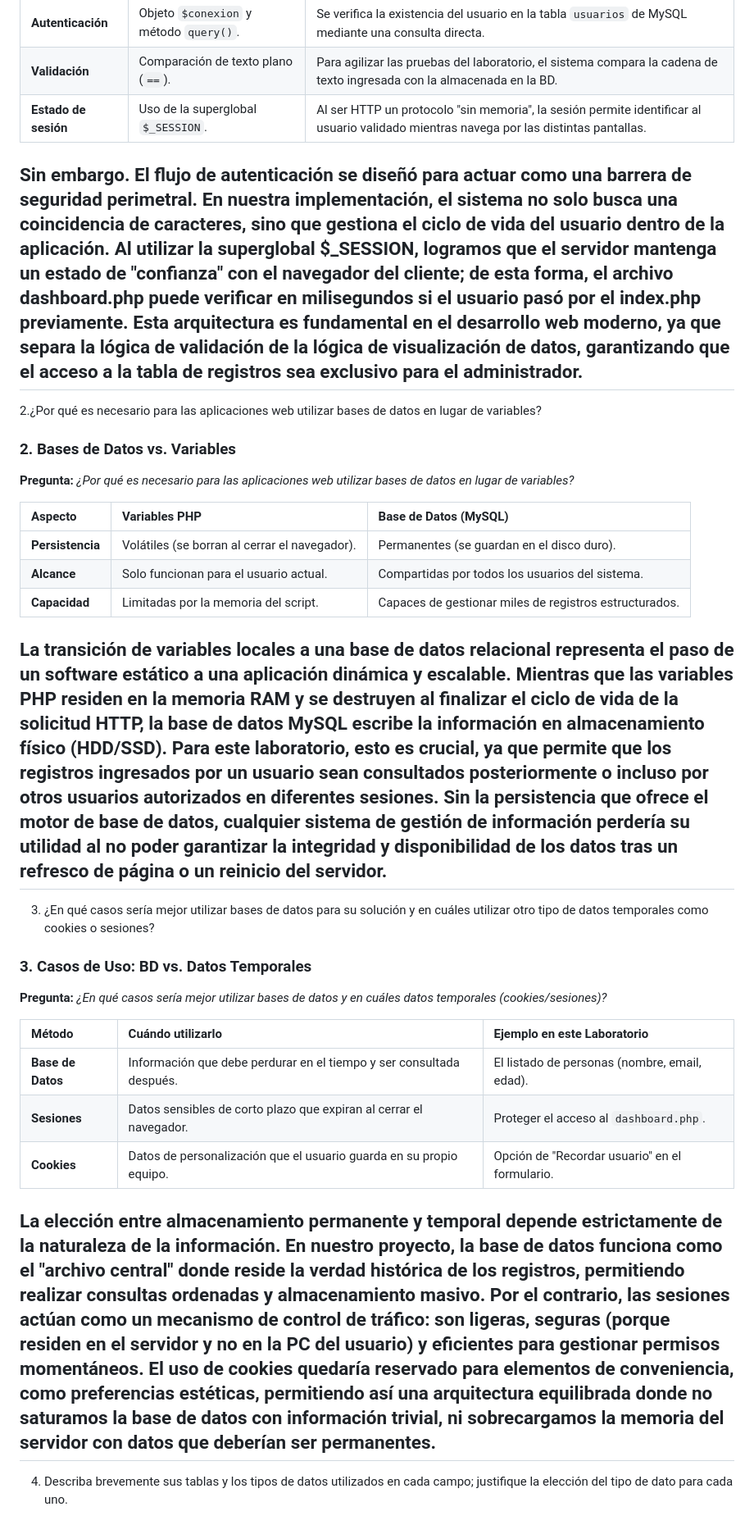
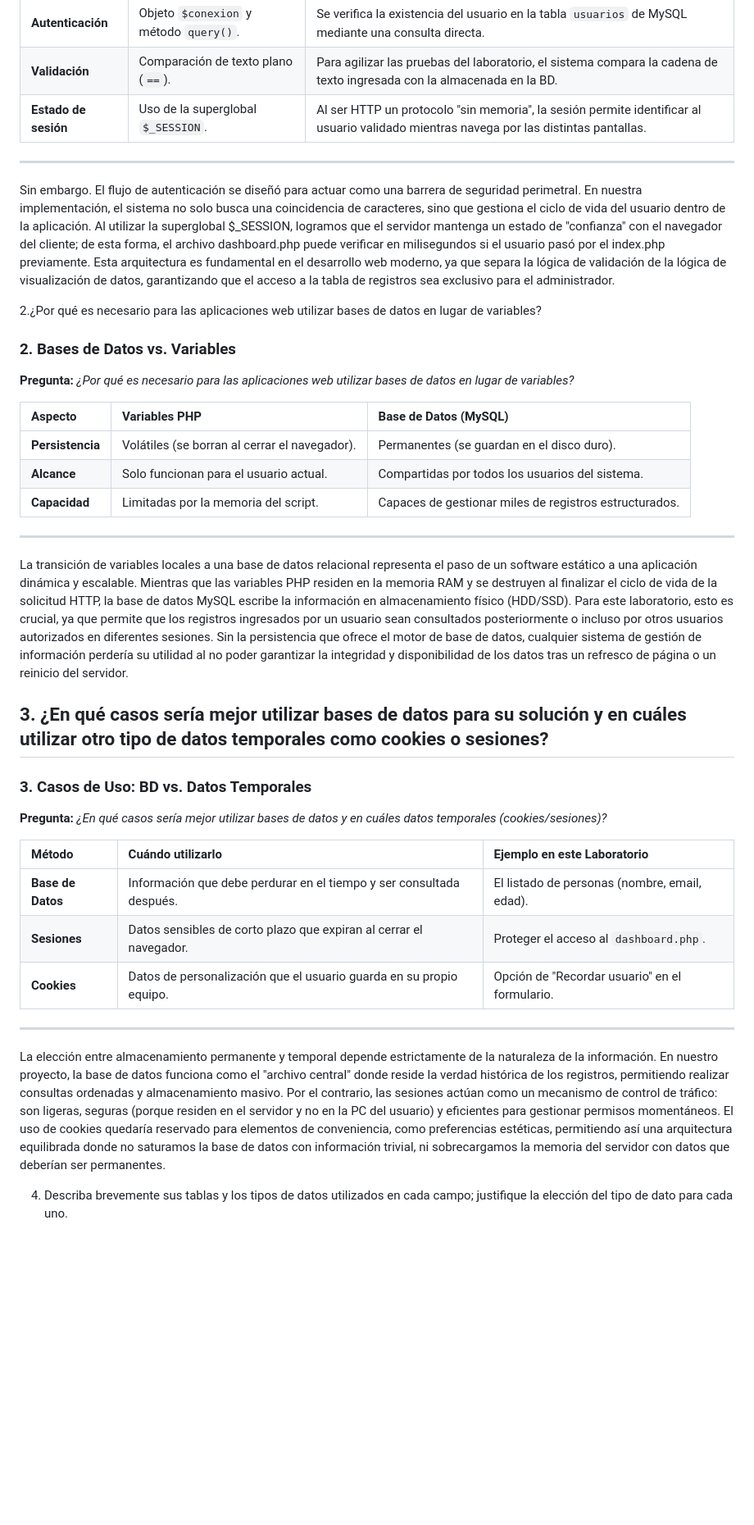
Before and after one commit to juann767/Laboratorio-2-Segundo-Computo, a Markdown page: README.md, the part around the change. Shown at 82% size. Rendered like a GitHub page; blank space fills up the shorter version.

```diff
--- a/README.md
+++ b/README.md
@@ -22,8 +22,9 @@ página funciona de esa forma.
 | **Autenticación** | Objeto `$conexion` y método `query()`. | Se verifica la existencia del usuario en la tabla `usuarios` de MySQL mediante una consulta directa. |
 | **Validación** | Comparación de texto plano (`==`). | Para agilizar las pruebas del laboratorio, el sistema compara la cadena de texto ingresada con la almacenada en la BD. |
 | **Estado de sesión** | Uso de la superglobal `$_SESSION`. | Al ser HTTP un protocolo "sin memoria", la sesión permite identificar al usuario validado mientras navega por las distintas pantallas. |
+---
+
 Sin embargo. El flujo de autenticación se diseñó para actuar como una barrera de seguridad perimetral. En nuestra implementación, el sistema no solo busca una coincidencia de caracteres, sino que gestiona el ciclo de vida del usuario dentro de la aplicación. Al utilizar la superglobal $_SESSION, logramos que el servidor mantenga un estado de "confianza" con el navegador del cliente; de esta forma, el archivo dashboard.php puede verificar en milisegundos si el usuario pasó por el index.php previamente. Esta arquitectura es fundamental en el desarrollo web moderno, ya que separa la lógica de validación de la lógica de visualización de datos, garantizando que el acceso a la tabla de registros sea exclusivo para el administrador.
----
 
 2.¿Por qué es necesario para las aplicaciones web utilizar bases de datos en lugar de
 variables?
@@ -37,11 +38,11 @@ variables?
 | **Alcance** | Solo funcionan para el usuario actual. | Compartidas por todos los usuarios del sistema. |
 | **Capacidad** | Limitadas por la memoria del script. | Capaces de gestionar miles de registros estructurados. |
 
+---
 La transición de variables locales a una base de datos relacional representa el paso de un software estático a una aplicación dinámica y escalable. Mientras que las variables PHP residen en la memoria RAM y se destruyen al finalizar el ciclo de vida de la solicitud HTTP, la base de datos MySQL escribe la información en almacenamiento físico (HDD/SSD). Para este laboratorio, esto es crucial, ya que permite que los registros ingresados por un usuario sean consultados posteriormente o incluso por otros usuarios autorizados en diferentes sesiones. Sin la persistencia que ofrece el motor de base de datos, cualquier sistema de gestión de información perdería su utilidad al no poder garantizar la integridad y disponibilidad de los datos tras un refresco de página o un reinicio del servidor.
----
 
-3. ¿En qué casos sería mejor utilizar bases de datos para su solución y en cuáles utilizar
-otro tipo de datos temporales como cookies o sesiones?
+
+## 3. ¿En qué casos sería mejor utilizar bases de datos para su solución y en cuáles utilizar otro tipo de datos temporales como cookies o sesiones?
 
 ### 3. Casos de Uso: BD vs. Datos Temporales
 **Pregunta:** *¿En qué casos sería mejor utilizar bases de datos y en cuáles datos temporales (cookies/sesiones)?*
@@ -51,9 +52,9 @@ otro tipo de datos temporales como cookies o sesiones?
 | **Base de Datos** | Información que debe perdurar en el tiempo y ser consultada después. | El listado de personas (nombre, email, edad). |
 | **Sesiones** | Datos sensibles de corto plazo que expiran al cerrar el navegador. | Proteger el acceso al `dashboard.php`. |
 | **Cookies** | Datos de personalización que el usuario guarda en su propio equipo. | Opción de "Recordar usuario" en el formulario. |
+---
+La elección entre almacenamiento permanente y temporal depende estrictamente de la naturaleza de la información. En nuestro proyecto, la base de datos funciona como el "archivo central" donde reside la verdad histórica de los registros, permitiendo realizar consultas ordenadas y almacenamiento masivo. Por el contrario, las sesiones actúan como un mecanismo de control de tráfico: son ligeras, seguras (porque residen en el servidor y no en la PC del usuario) y eficientes para gestionar permisos momentáneos. El uso de cookies quedaría reservado para elementos de conveniencia, como preferencias estéticas, permitiendo así una arquitectura equilibrada donde no saturamos la base de datos con información trivial, ni sobrecargamos la memoria del servidor con datos que deberían ser permanentes.
 
-La elección entre almacenamiento permanente y temporal depende estrictamente de la naturaleza de la información. En nuestro proyecto, la base de datos funciona como el "archivo central" donde reside la verdad histórica de los registros, permitiendo realizar consultas ordenadas y almacenamiento masivo. Por el contrario, las sesiones actúan como un mecanismo de control de tráfico: son ligeras, seguras (porque residen en el servidor y no en la PC del usuario) y eficientes para gestionar permisos momentáneos. El uso de cookies quedaría reservado para elementos de conveniencia, como preferencias estéticas, permitiendo así una arquitectura equilibrada donde no saturamos la base de datos con información trivial, ni sobrecargamos la memoria del servidor con datos que deberían ser permanentes.
----
 
 4. Describa brevemente sus tablas y los tipos de datos utilizados en cada campo;
 justifique la elección del tipo de dato para cada uno.
```
